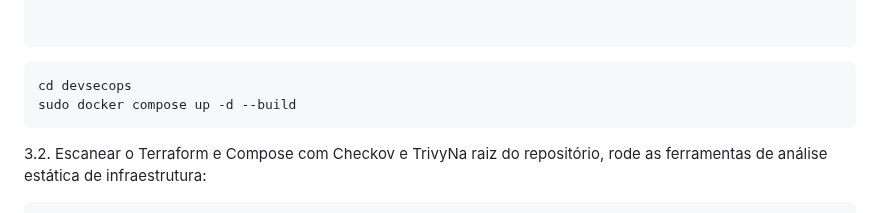
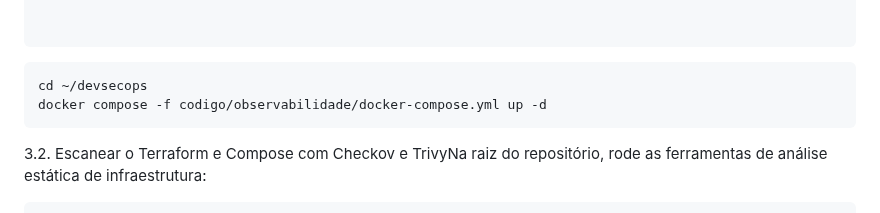
Before and after one commit to dhuberto/devsecops, a Markdown page: README.md, the part around the change. Drawn GitHub-style.

````diff
--- a/README.md
+++ b/README.md
@@ -102,8 +102,8 @@ newgrp docker
 ```
 
 ```bash
-cd devsecops
-sudo docker compose up -d --build
+cd ~/devsecops
+docker compose -f codigo/observabilidade/docker-compose.yml up -d
 ```
 
 3.2. Escanear o Terraform e Compose com Checkov e TrivyNa raiz do repositório, rode as ferramentas de análise estática de infraestrutura:
````
